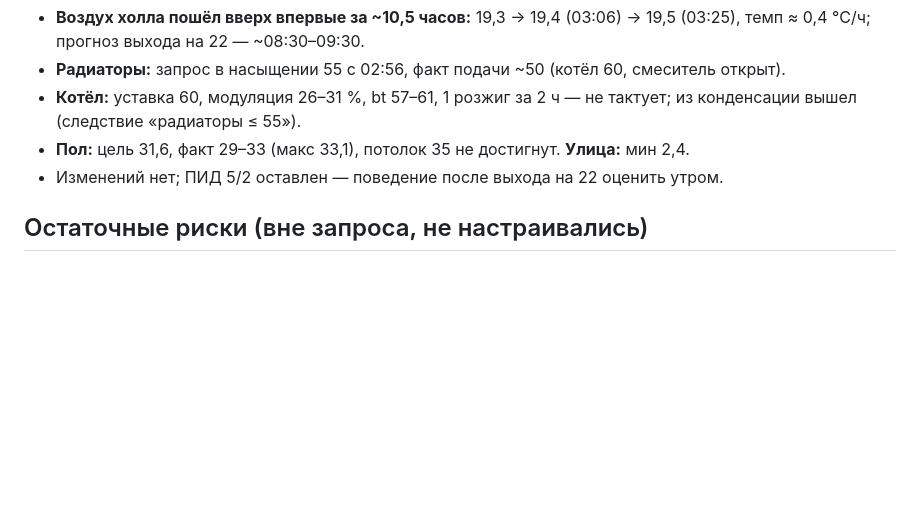
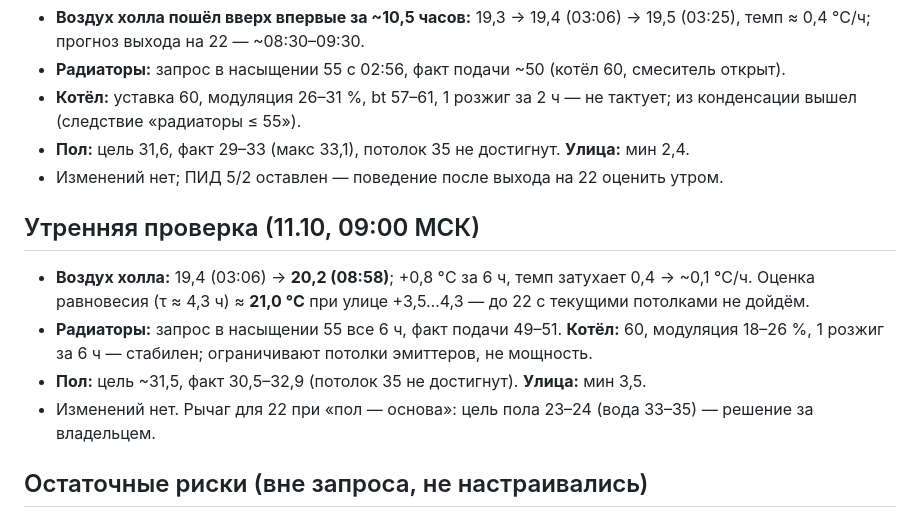
Before and after one commit to 9464336-code/term, a Markdown page: zont/banya-audit-2026-10-10/04-changes.md, the part around the change. Rendered like a GitHub page; blank space fills up the shorter version.

Commit message:
Утренняя проверка 09:00: холл 20,2, равновесие ~21 при текущих потолках; изменений нет
Co-Authored-By: Claude Fable 5.1 <noreply@anthropic.com>
Claude-Session: https://claude.ai/code/session_01PCxzS5hb7XrHmmWgLZvA2a

```diff
--- a/zont/banya-audit-2026-10-10/04-changes.md
+++ b/zont/banya-audit-2026-10-10/04-changes.md
@@ -94,6 +94,15 @@
 - **Пол:** цель 31,6, факт 29–33 (макс 33,1), потолок 35 не достигнут. **Улица:** мин 2,4.
 - Изменений нет; ПИД 5/2 оставлен — поведение после выхода на 22 оценить утром.
 
+## Утренняя проверка (11.10, 09:00 МСК)
+
+- **Воздух холла:** 19,4 (03:06) → **20,2 (08:58)**; +0,8 °C за 6 ч, темп затухает 0,4 → ~0,1 °C/ч.
+  Оценка равновесия (τ ≈ 4,3 ч) ≈ **21,0 °C** при улице +3,5…4,3 — до 22 с текущими потолками не дойдём.
+- **Радиаторы:** запрос в насыщении 55 все 6 ч, факт подачи 49–51. **Котёл:** 60, модуляция 18–26 %,
+  1 розжиг за 6 ч — стабилен; ограничивают потолки эмиттеров, не мощность.
+- **Пол:** цель ~31,5, факт 30,5–32,9 (потолок 35 не достигнут). **Улица:** мин 3,5.
+- Изменений нет. Рычаг для 22 при «пол — основа»: цель пола 23–24 (вода 33–35) — решение за владельцем.
+
 ## Остаточные риски (вне запроса, не настраивались)
 
 - Потеря радиодатчика 4098 (таймаут 20 мин, реакций нет) оставит контур без датчика воздуха.
```
